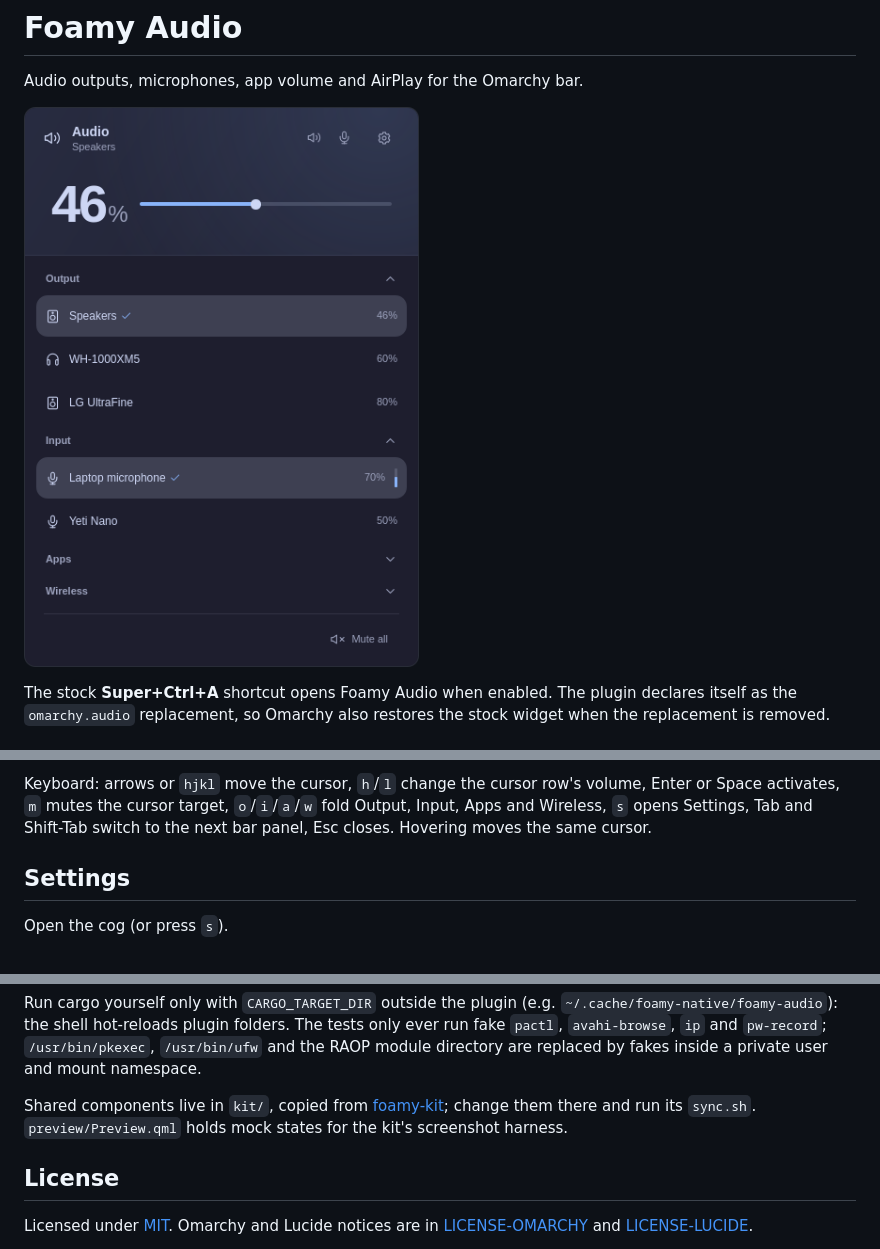
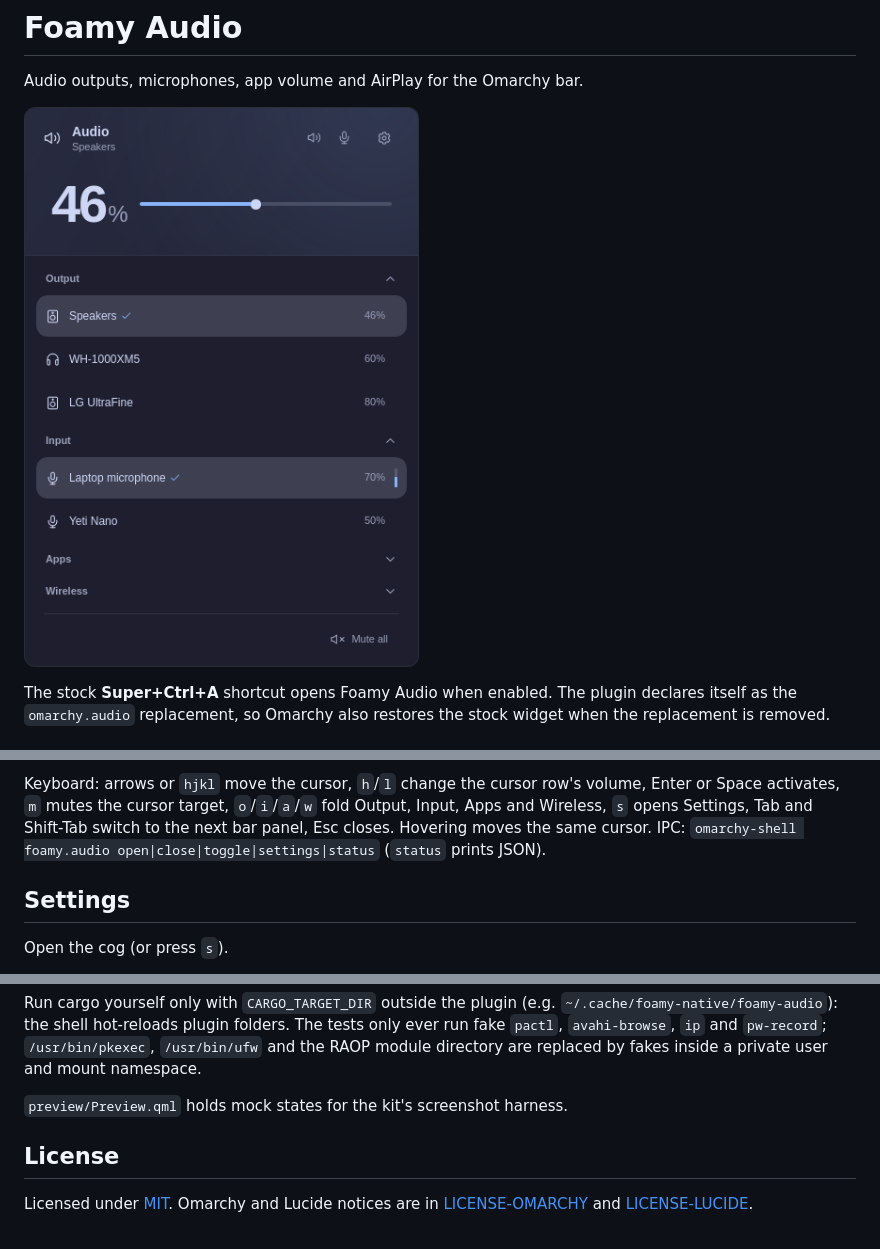
Before and after one commit to foamrider/foamy-audio, a Markdown page: README.md, 3 parts joined by grey strips. Rendered like a GitHub page; pictures changed too: preview.png.

Commit message:
docs(audio): refresh README and screenshot for the Rust helper and kit 0.5.1
Document the foamy.audio IPC calls, fold the duplicate kit/ note into one,
and re-render the screenshot from the current tree (the percentage column
now lines up across sections).

Co-Authored-By: Claude Opus 5.5 <noreply@anthropic.com>

```diff
--- a/README.md
+++ b/README.md
@@ -49,6 +49,8 @@ Keyboard: arrows or `hjkl` move the cursor, `h`/`l` change the cursor row's
 volume, Enter or Space activates, `m` mutes the cursor target, `o`/`i`/`a`/`w`
 fold Output, Input, Apps and Wireless, `s` opens Settings, Tab and Shift-Tab
 switch to the next bar panel, Esc closes. Hovering moves the same cursor.
+IPC: `omarchy-shell foamy.audio open|close|toggle|settings|status` (`status`
+prints JSON).
 
 ## Settings
 
@@ -124,10 +126,7 @@ The tests only ever run fake `pactl`, `avahi-browse`, `ip` and `pw-record`;
 `/usr/bin/pkexec`, `/usr/bin/ufw` and the RAOP module directory are replaced
 by fakes inside a private user and mount namespace.
 
-Shared components live in `kit/`, copied from
-[foamy-kit](https://github.com/foamrider/foamy-kit); change them there and
-run its `sync.sh`. `preview/Preview.qml` holds mock states for the kit's
-screenshot harness.
+`preview/Preview.qml` holds mock states for the kit's screenshot harness.
 
 ## License
 
```
Also changed, not shown: other parts of README.md (+1 -1 lines).
